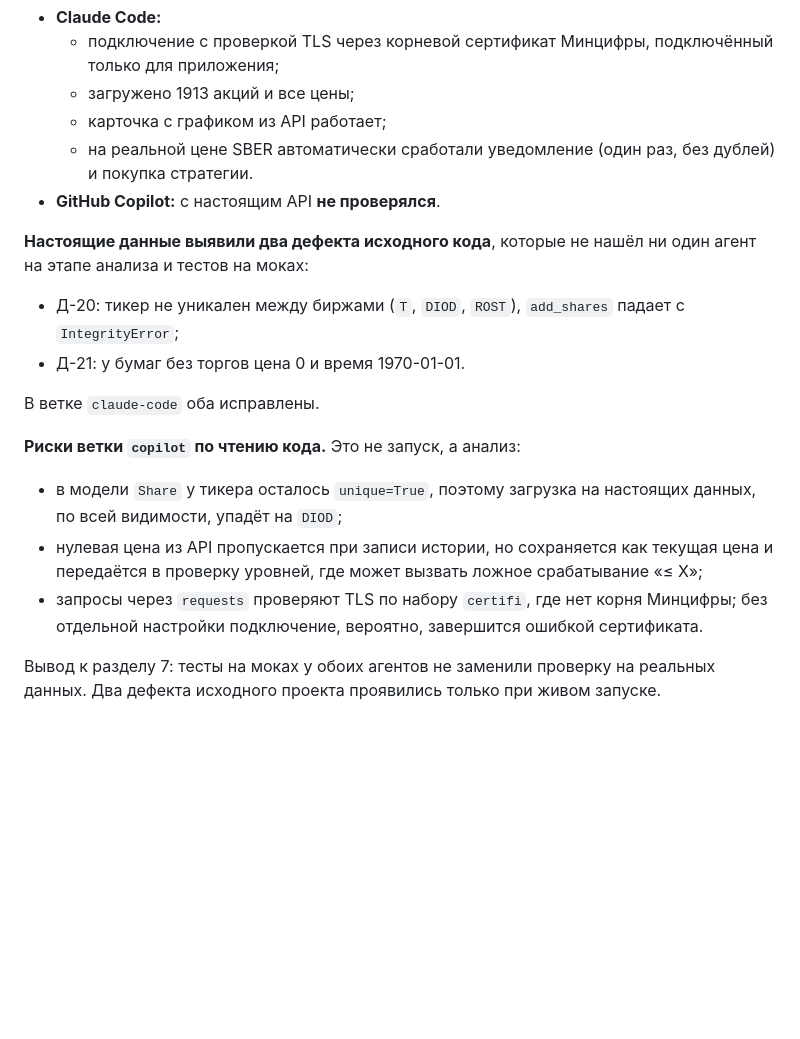
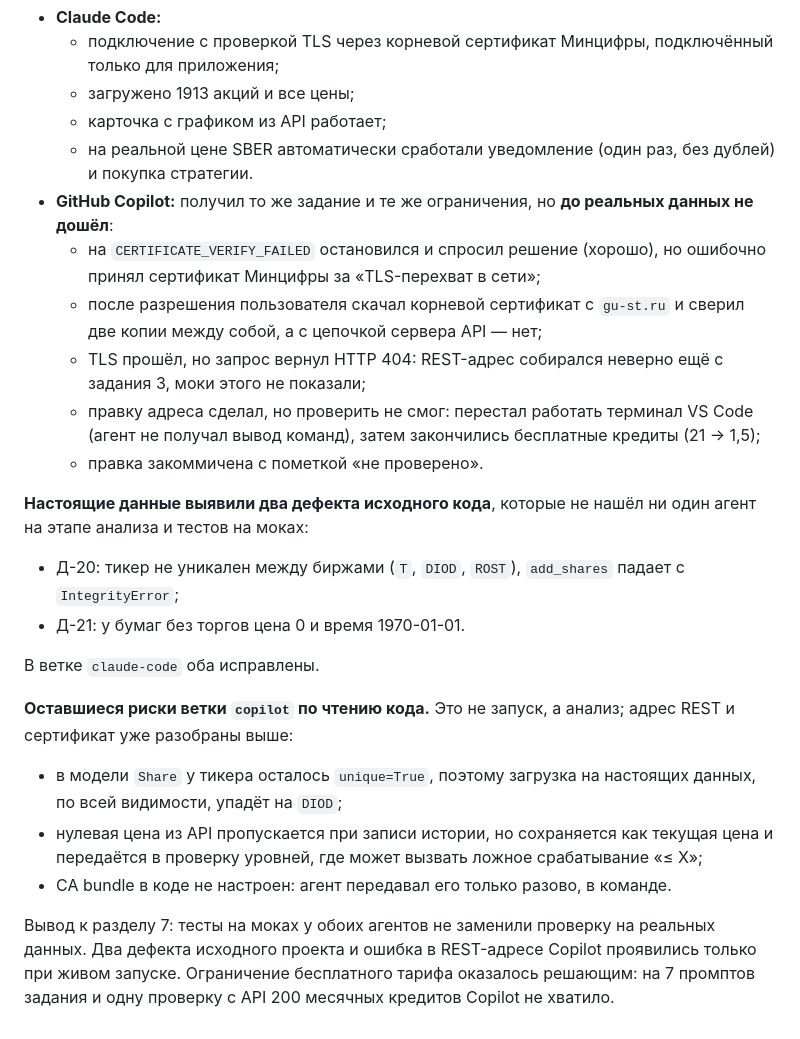
Before and after one commit to Adsmirnov/aidd-topic-03-homework, a Markdown page: COMPARISON.md, the part around the change. Rendered like a GitHub page; blank space fills up the shorter version.

Commit message:
COMPARISON.md: Copilot's real-API attempt
Co-Authored-By: Claude Opus 5.5 <noreply@anthropic.com>

```diff
--- a/COMPARISON.md
+++ b/COMPARISON.md
@@ -165,7 +165,12 @@ Copilot закрыл обязательный минимум задания, Cla
   * загружено 1913 акций и все цены;
   * карточка с графиком из API работает;
   * на реальной цене SBER автоматически сработали уведомление (один раз, без дублей) и покупка стратегии.
-* **GitHub Copilot:** с настоящим API **не проверялся**.
+* **GitHub Copilot:** получил то же задание и те же ограничения, но **до реальных данных не дошёл**:
+  * на `CERTIFICATE_VERIFY_FAILED` остановился и спросил решение (хорошо), но ошибочно принял сертификат Минцифры за «TLS-перехват в сети»;
+  * после разрешения пользователя скачал корневой сертификат с `gu-st.ru` и сверил две копии между собой, а с цепочкой сервера API — нет;
+  * TLS прошёл, но запрос вернул HTTP 404: REST-адрес собирался неверно ещё с задания 3, моки этого не показали;
+  * правку адреса сделал, но проверить не смог: перестал работать терминал VS Code (агент не получал вывод команд), затем закончились бесплатные кредиты (21 → 1,5);
+  * правка закоммичена с пометкой «не проверено».
 
 **Настоящие данные выявили два дефекта исходного кода**, которые не нашёл ни один агент на этапе анализа и тестов на моках:
 * Д-20: тикер не уникален между биржами (`T`, `DIOD`, `ROST`), `add_shares` падает с `IntegrityError`;
@@ -173,9 +178,9 @@ Copilot закрыл обязательный минимум задания, Cla
 
 В ветке `claude-code` оба исправлены.
 
-**Риски ветки `copilot` по чтению кода.** Это не запуск, а анализ:
+**Оставшиеся риски ветки `copilot` по чтению кода.** Это не запуск, а анализ; адрес REST и сертификат уже разобраны выше:
 * в модели `Share` у тикера осталось `unique=True`, поэтому загрузка на настоящих данных, по всей видимости, упадёт на `DIOD`;
 * нулевая цена из API пропускается при записи истории, но сохраняется как текущая цена и передаётся в проверку уровней, где может вызвать ложное срабатывание «≤ X»;
-* запросы через `requests` проверяют TLS по набору `certifi`, где нет корня Минцифры; без отдельной настройки подключение, вероятно, завершится ошибкой сертификата.
+* CA bundle в коде не настроен: агент передавал его только разово, в команде.
 
-Вывод к разделу 7: тесты на моках у обоих агентов не заменили проверку на реальных данных. Два дефекта исходного проекта проявились только при живом запуске.
+Вывод к разделу 7: тесты на моках у обоих агентов не заменили проверку на реальных данных. Два дефекта исходного проекта и ошибка в REST-адресе Copilot проявились только при живом запуске. Ограничение бесплатного тарифа оказалось решающим: на 7 промптов задания и одну проверку с API 200 месячных кредитов Copilot не хватило.
```
